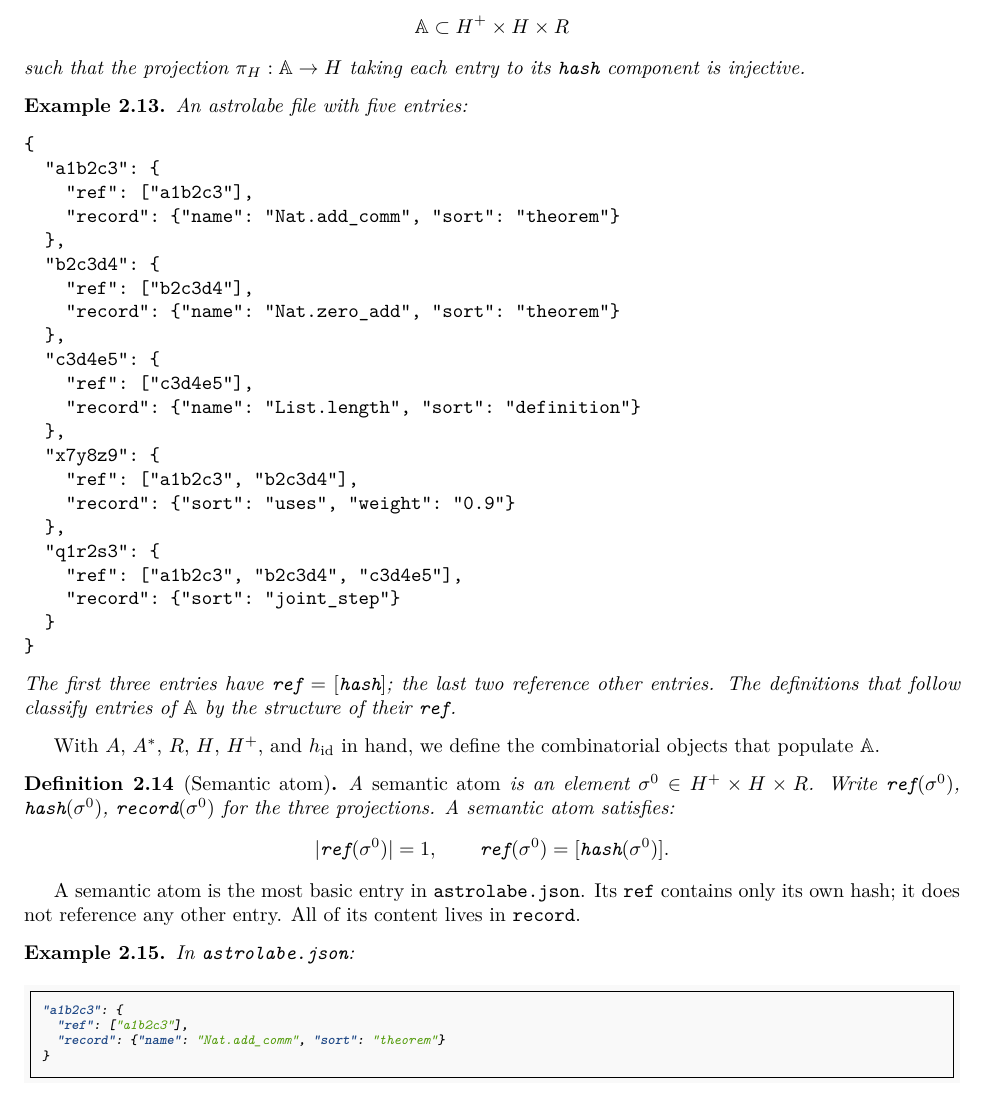
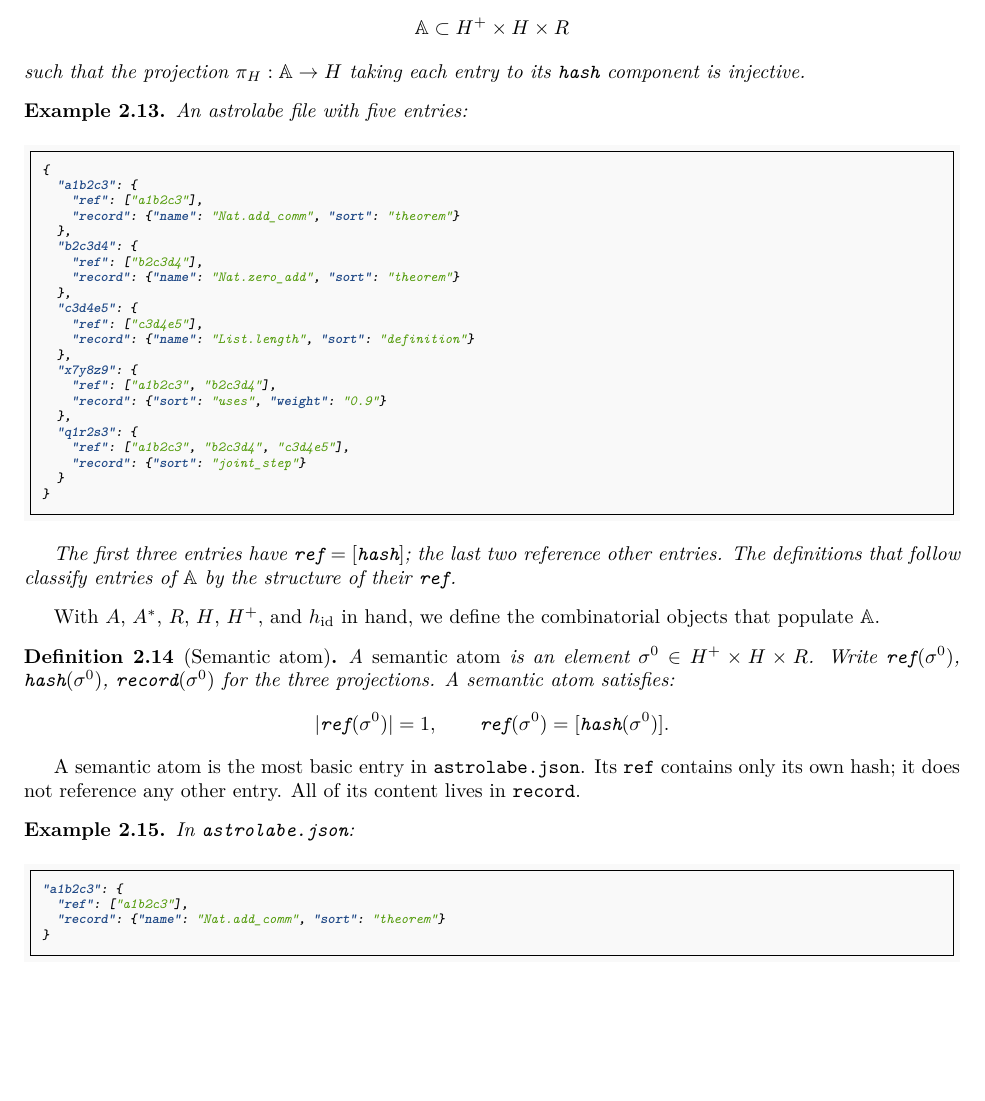
Before and after one commit to MathNetwork/Astrolabe, a LaTeX paper (paper/main.tex, which reads paper/sections/foundations.tex): part of page 8 of 30, cut so that both start at the same text, the shorter picture padded with empty space. Compiled offline with pdfLaTeX.

Commit message:
paper §2.3: switch astrolabe file example from verbatim to minted json
Co-Authored-By: Claude Opus 4.6 (1M context) <noreply@anthropic.com>

```diff
--- a/paper/sections/foundations.tex
+++ b/paper/sections/foundations.tex
@@ -146,7 +146,7 @@ such that the projection $\pi_H : \mathbb{A} \to H$ taking each entry to its $\t
 
 \begin{example}
 An astrolabe file with five entries:
-\begin{verbatim}
+\begin{minted}[fontsize=\scriptsize]{json}
 {
   "a1b2c3": {
     "ref": ["a1b2c3"],
@@ -169,7 +169,7 @@ An astrolabe file with five entries:
     "record": {"sort": "joint_step"}
   }
 }
-\end{verbatim}
+\end{minted}
 The first three entries have $\texttt{ref} = [\texttt{hash}]$; the last two reference other entries. The definitions that follow classify entries of $\mathbb{A}$ by the structure of their $\texttt{ref}$.
 \end{example}
 
```
